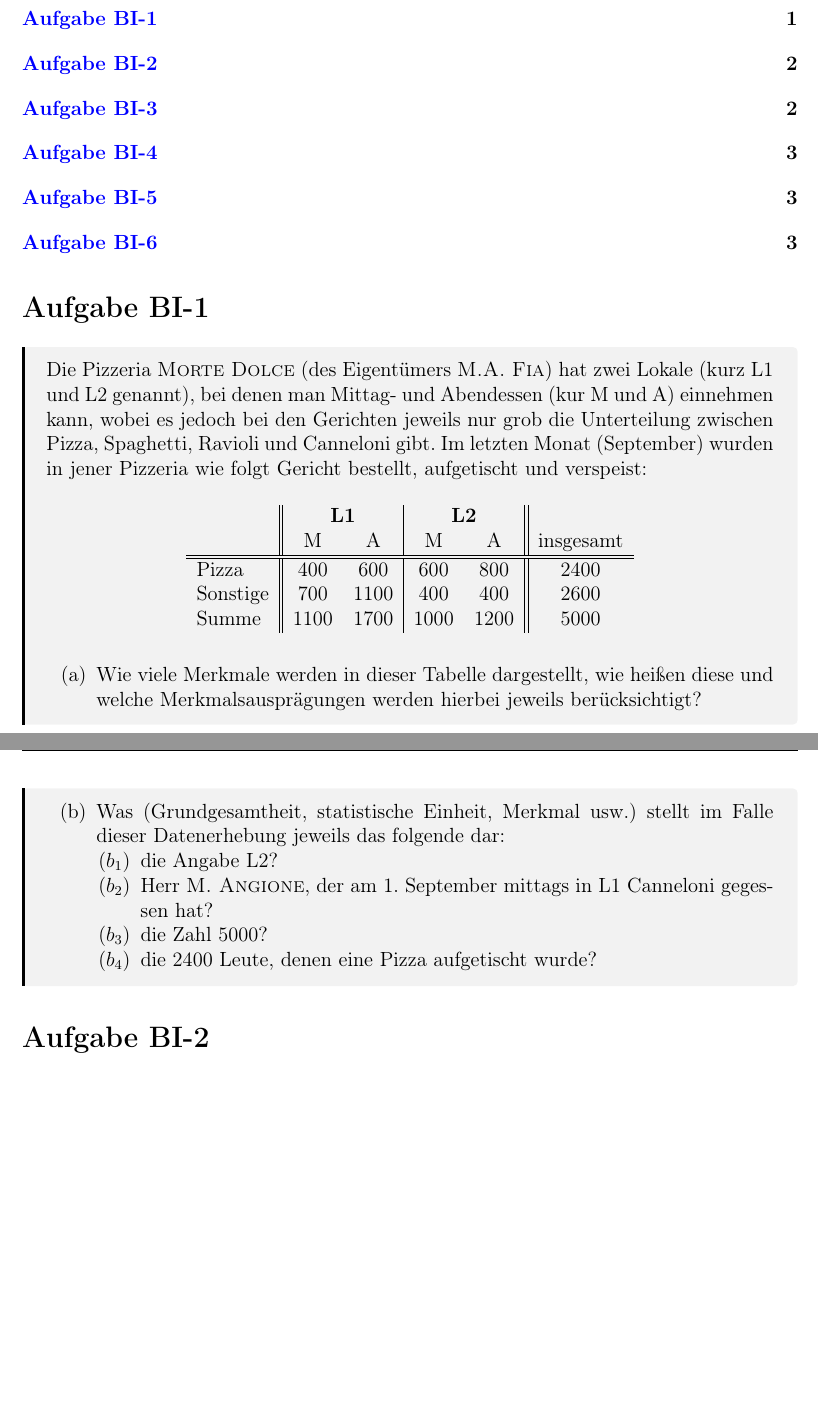
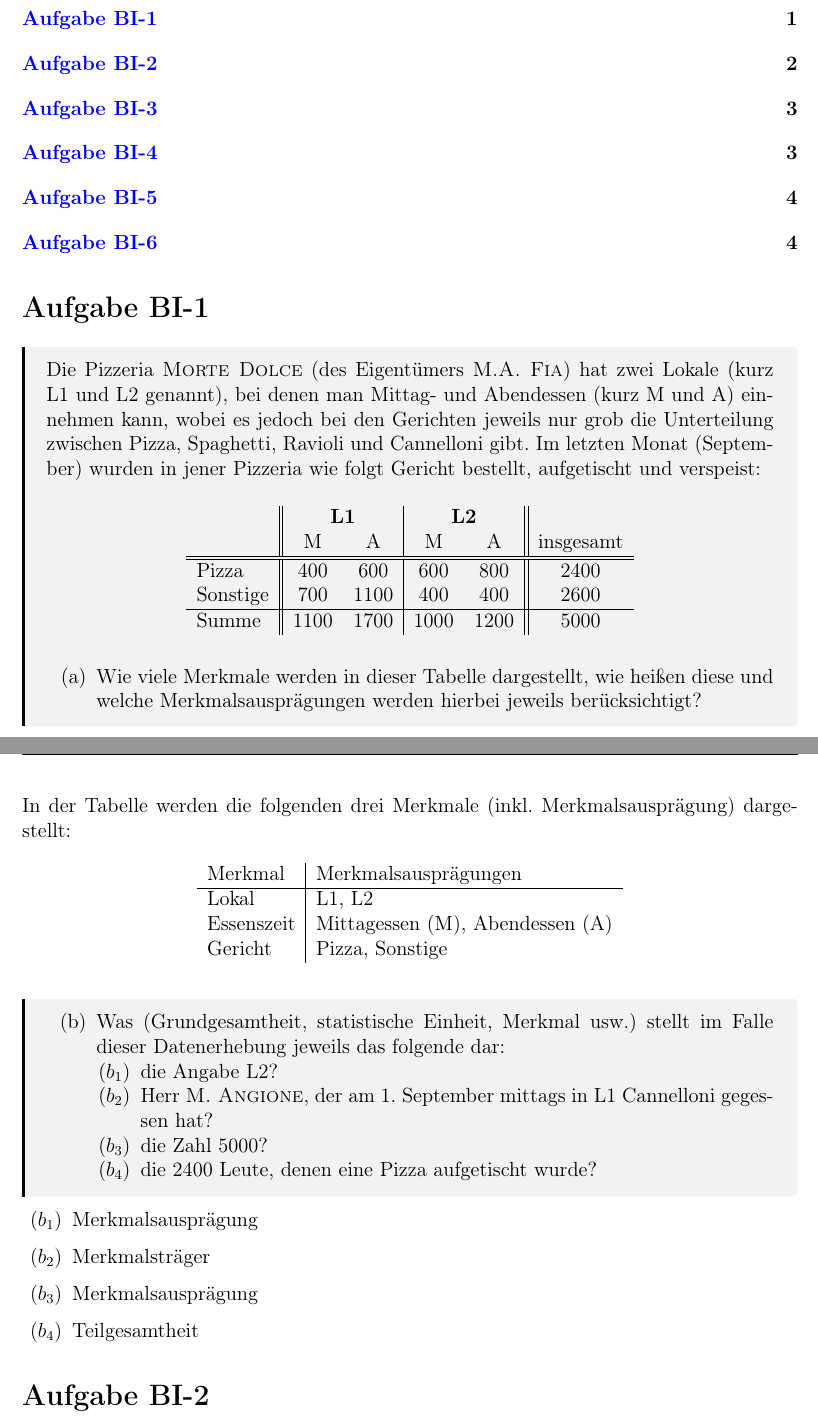
Before and after one commit to nicosrm/24-emi, a LaTeX document (b01.tex, which reads b01/task1.tex): two parts of pages 1 and 2 of 4, joined at a grey line, cut so that both start at the same text, the shorter picture padded with empty space. Compiled offline with pdfLaTeX.

Commit message:
Add solutions to 1.1.

```diff
--- a/b01/task1.tex
+++ b/b01/task1.tex
@@ -3,7 +3,7 @@
 \section{Aufgabe BI-1}
 
 \begin{task}
-    Die Pizzeria \textsc{Morte Dolce} (des Eigentümers \textsc{M.A. Fia}) hat zwei Lokale (kurz L1 und L2 genannt), bei denen man Mittag- und Abendessen (kur M und A) einnehmen kann, wobei es jedoch bei den Gerichten jeweils nur grob die Unterteilung zwischen Pizza, Spaghetti, Ravioli und Canneloni gibt. Im letzten Monat (September) wurden in jener Pizzeria wie folgt Gericht bestellt, aufgetischt und verspeist:
+    Die Pizzeria \textsc{Morte Dolce} (des Eigentümers \textsc{M.A. Fia}) hat zwei Lokale (kurz L1 und L2 genannt), bei denen man Mittag- und Abendessen (kurz M und A) einnehmen kann, wobei es jedoch bei den Gerichten jeweils nur grob die Unterteilung zwischen Pizza, Spaghetti, Ravioli und Cannelloni gibt. Im letzten Monat (September) wurden in jener Pizzeria wie folgt Gericht bestellt, aufgetischt und verspeist:
 
     \begin{table}[H]
     \centering
@@ -11,7 +11,7 @@
         \multirow{2}{*}{} & \multicolumn{2}{c|}{\bf{L1}}  & \multicolumn{2}{c||}{\bf{L2}} &                         \\
                           & \multicolumn{1}{c}{M}         & A    & \multicolumn{1}{c}{M}  & A           & insgesamt \\ \hline\hline
         Pizza             & \multicolumn{1}{c}{400}       & 600  & 600                    & 800         & 2400      \\
-        Sonstige          & \multicolumn{1}{c}{700}       & 1100 & 400                    & 400         & 2600      \\
+        Sonstige          & \multicolumn{1}{c}{700}       & 1100 & 400                    & 400         & 2600      \\ \hline
         Summe             & \multicolumn{1}{c}{1100}      & 1700 & 1000                   & 1200        & 5000
     \end{tabular}
     \end{table}
@@ -21,14 +21,34 @@
     \end{enumerate}
 \end{task}
 
+In der Tabelle werden die folgenden drei Merkmale (inkl. Merkmalsausprägung) dargestellt:
+
+\begin{table}[H]
+\centering
+\begin{tabular}{l|l}
+    Merkmal & Merkmalsausprägungen \\ \hline
+    Lokal & L1, L2 \\
+    Essenszeit & Mittagessen (M), Abendessen (A) \\
+    Gericht & Pizza, Sonstige
+\end{tabular}
+\end{table}
+
+
 \begin{task}
     \begin{enumerate}
         \item[(b)] Was (Grundgesamtheit, statistische Einheit, Merkmal usw.) stellt im Falle dieser Datenerhebung jeweils das folgende dar:
         \begin{enumerate}
             \item[($b_1$)] die Angabe L2?
-            \item[($b_2$)] Herr \textsc{M. Angione}, der am 1. September mittags in L1 Canneloni gegessen hat?
+            \item[($b_2$)] Herr \textsc{M. Angione}, der am 1. September mittags in L1 Cannelloni gegessen hat?
             \item[($b_3$)] die Zahl 5000?
             \item[($b_4$)] die 2400 Leute, denen eine Pizza aufgetischt wurde?
         \end{enumerate}
     \end{enumerate}
 \end{task}
+
+\begin{enumerate}
+    \item[($b_1$)] Merkmalsausprägung
+    \item[($b_2$)] Merkmalsträger
+    \item[($b_3$)] Merkmalsausprägung
+    \item[($b_4$)] Teilgesamtheit
+\end{enumerate}
```
